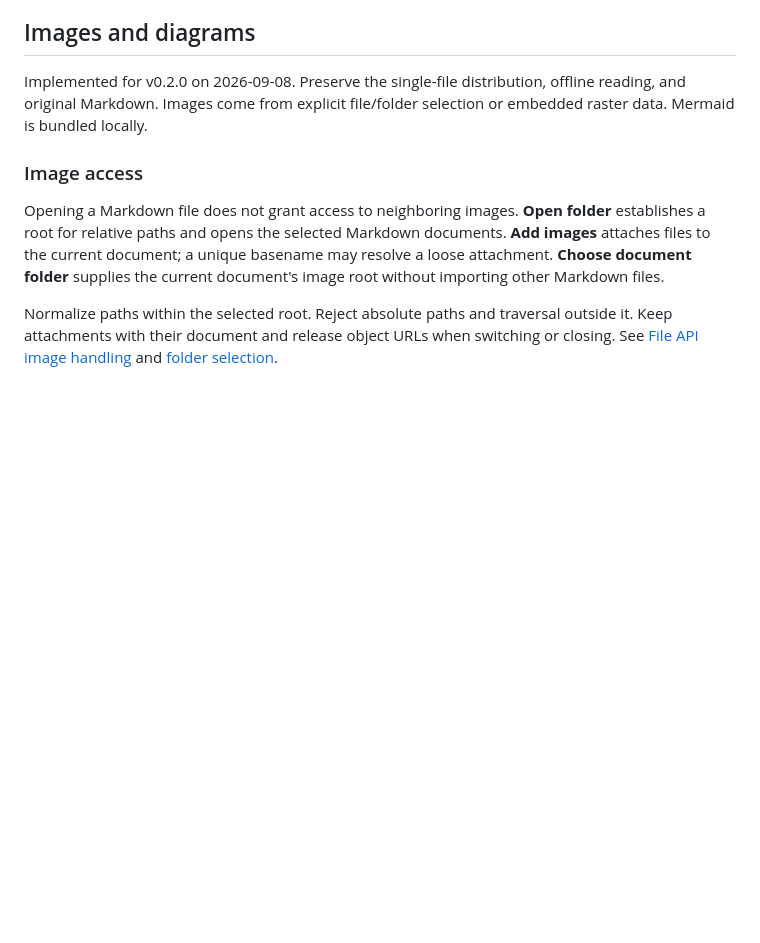
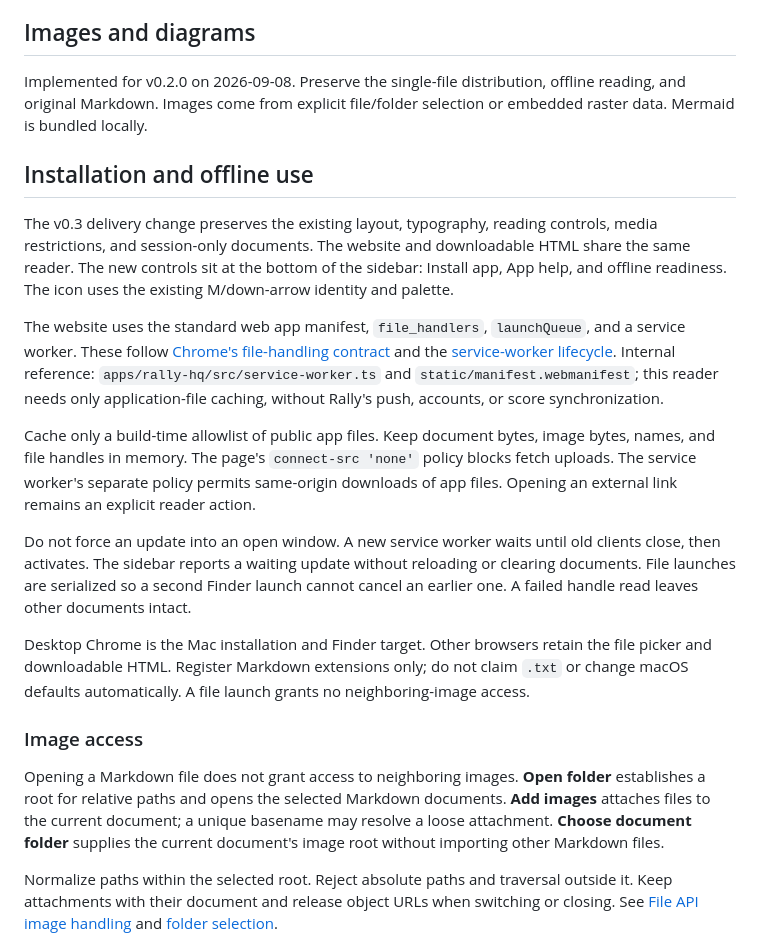
Before and after one commit to nino-chavez/markdown-viewer, a Markdown page: DESIGN.md, the part around the change. Rendered like a GitHub page; blank space fills up the shorter version.

```diff
--- a/DESIGN.md
+++ b/DESIGN.md
@@ -25,6 +25,18 @@ reading-width preferences may persist; document contents do not.
 
 Implemented for v0.2.0 on 2026-09-08. Preserve the single-file distribution, offline reading, and original Markdown. Images come from explicit file/folder selection or embedded raster data. Mermaid is bundled locally.
 
+## Installation and offline use
+
+The v0.3 delivery change preserves the existing layout, typography, reading controls, media restrictions, and session-only documents. The website and downloadable HTML share the same reader. The new controls sit at the bottom of the sidebar: Install app, App help, and offline readiness. The icon uses the existing M/down-arrow identity and palette.
+
+The website uses the standard web app manifest, `file_handlers`, `launchQueue`, and a service worker. These follow [Chrome's file-handling contract](https://developer.chrome.com/docs/capabilities/web-apis/file-handling) and the [service-worker lifecycle](https://web.dev/articles/service-worker-lifecycle). Internal reference: `apps/rally-hq/src/service-worker.ts` and `static/manifest.webmanifest`; this reader needs only application-file caching, without Rally's push, accounts, or score synchronization.
+
+Cache only a build-time allowlist of public app files. Keep document bytes, image bytes, names, and file handles in memory. The page's `connect-src 'none'` policy blocks fetch uploads. The service worker's separate policy permits same-origin downloads of app files. Opening an external link remains an explicit reader action.
+
+Do not force an update into an open window. A new service worker waits until old clients close, then activates. The sidebar reports a waiting update without reloading or clearing documents. File launches are serialized so a second Finder launch cannot cancel an earlier one. A failed handle read leaves other documents intact.
+
+Desktop Chrome is the Mac installation and Finder target. Other browsers retain the file picker and downloadable HTML. Register Markdown extensions only; do not claim `.txt` or change macOS defaults automatically. A file launch grants no neighboring-image access.
+
 ### Image access
 
 Opening a Markdown file does not grant access to neighboring images. **Open folder** establishes a root for relative paths and opens the selected Markdown documents. **Add images** attaches files to the current document; a unique basename may resolve a loose attachment. **Choose document folder** supplies the current document's image root without importing other Markdown files.
```
Also changed, not shown: DEPLOY.md (added, +42 -0 lines), README.md (+34 -10 lines), assets/readme/reader.png, 16 other files.
